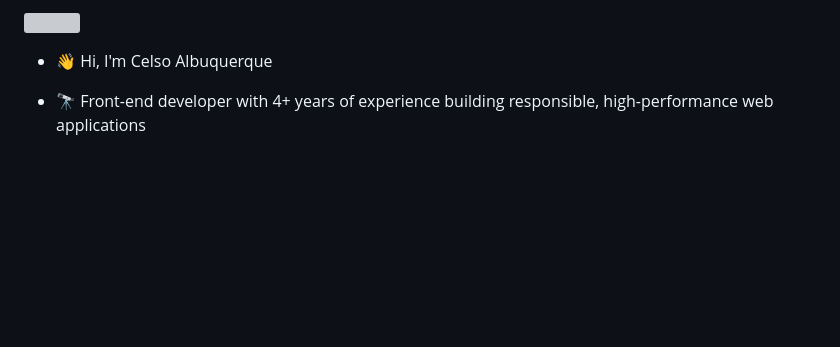
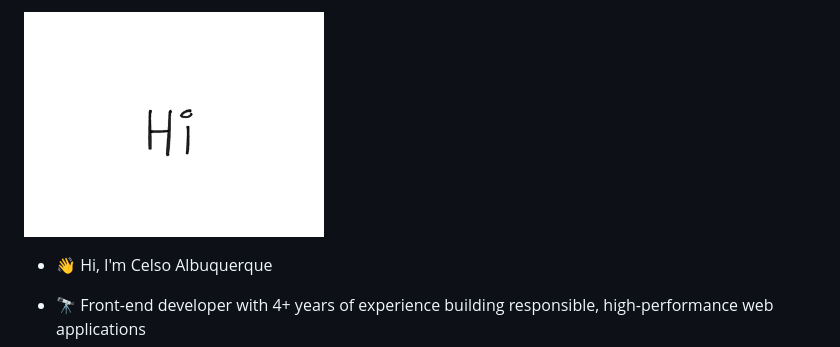
Before and after one commit to Celsocag/Celsocag, a Markdown page: README.md, the part around the change. Drawn GitHub-style; pictures changed too: hi.gif (added); blank space fills up the shorter version; grey boxes are pictures that could not be loaded.

Commit message:
fix gif

```diff
--- a/README.md
+++ b/README.md
@@ -1,4 +1,4 @@
-<img src="../hi.gif" width="300px" height="auto">
+<img src="./hi.gif" width="300px" height="auto">
 
 - 👋 Hi, I'm Celso Albuquerque
 
```
